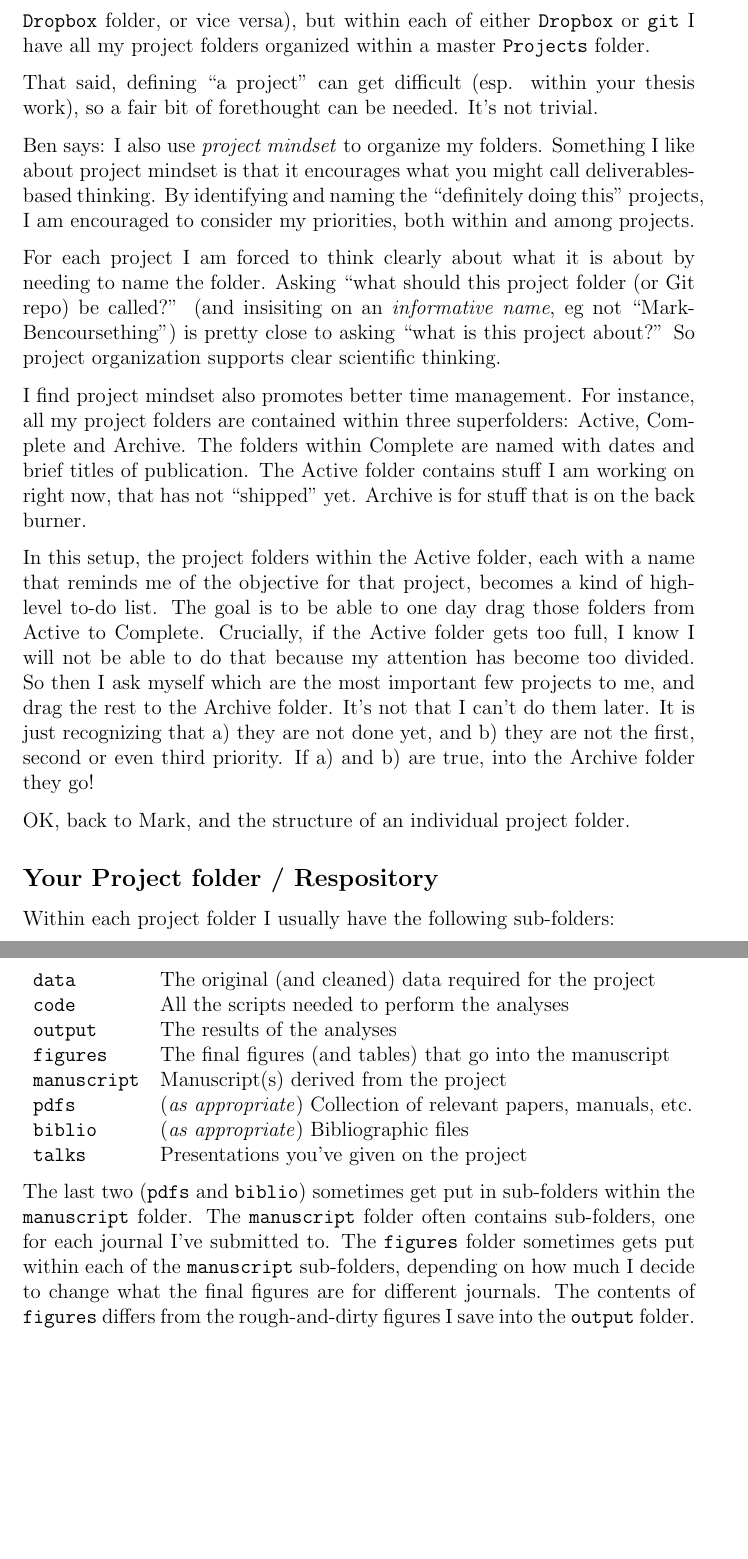
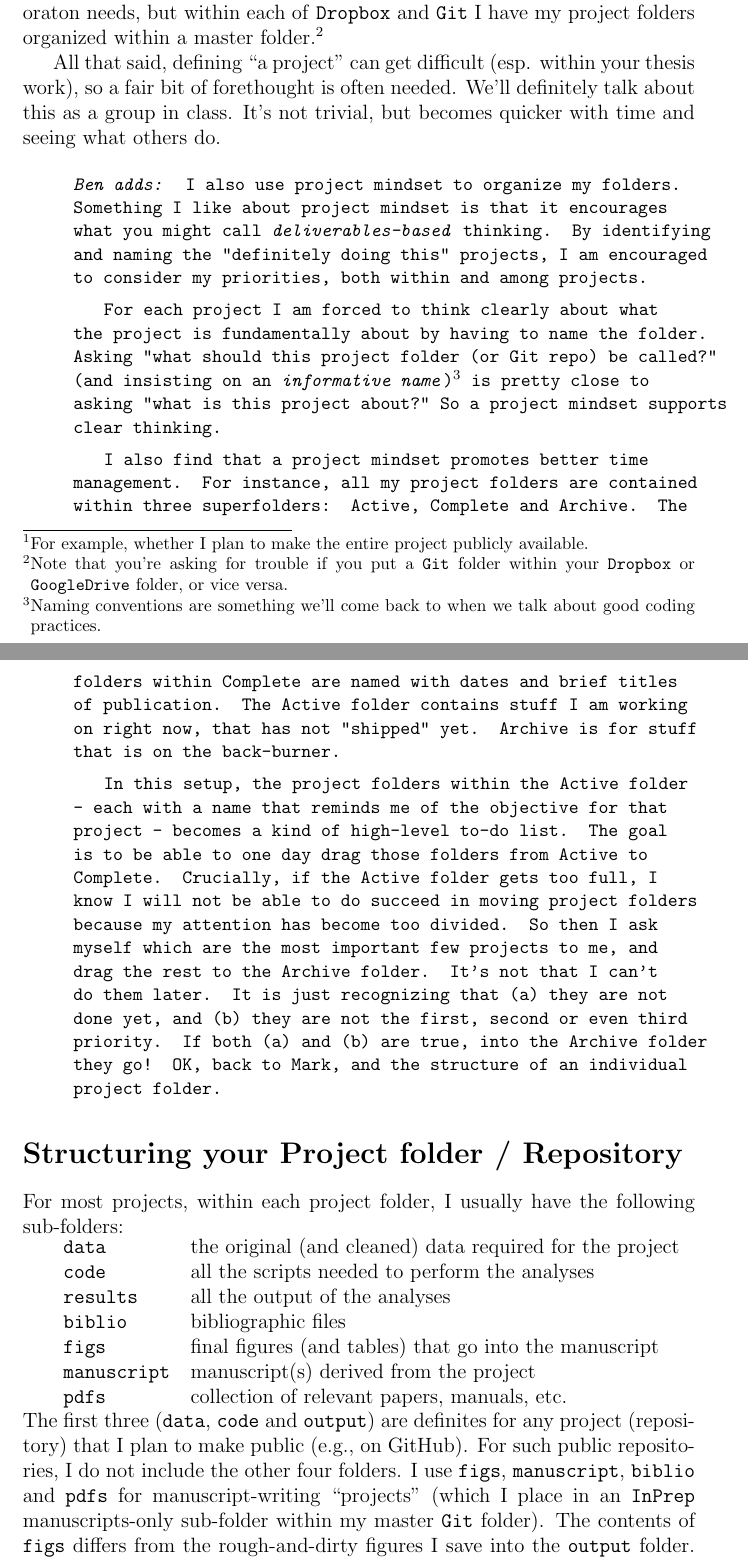
Before and after one commit to analyticalworkflows/TeachingMaterials, a LaTeX document (classes/StructuredProjects/tex/StructuredProjects.tex): two parts of pages 3 and 4 of 4 before the commit and two parts of pages 2 and 3 of 4 after it, joined at a grey line, cut at the place of the change, the shorter picture padded with empty space. Compiled offline with pdfLaTeX.

Commit message:
Update StructuredProjects

```diff
--- a/classes/StructuredProjects/tex/StructuredProjects.tex
+++ b/classes/StructuredProjects/tex/StructuredProjects.tex
@@ -25,3 +25,5 @@
+\author{}
 \title{Structuring your project}
+\date{}
 
 \begin{document}
@@ -48,30 +53,58 @@ Turns out that's a poor way to organize your work for a variety of reasons, incl
 
-I now organize my work using a \emph{project mindset}.  I don't do this for each and every project idea or analysis I try out, but I do use it for ``definitely doing this'' (i.e.  planned out paper (thesis chapter)) and collaborative projects.  By \emph{project mindset}, I mean that everything associated with a given project is contained in one folder.   I still use a combination of \texttt{Dropbox} and \texttt{git} to organize my projects (and you should \emph{never} put a \texttt{git} folder within your \texttt{Dropbox} folder, or vice versa), but within each of either \texttt{Dropbox} or \texttt{git} I have all my project folders organized within a master \texttt{Projects} folder.
+I now organize my work using a \emph{project mindset}.  I don't do this for each and every project idea or analysis I try out, but I do use it for ``definitely doing this'' (i.e.  planned-out papers (thesis chapters)) and collaborative projects.
+By project mindset, I mean that (almost) everything associated with a given project is contained in one folder.
+I do still use a combination of \texttt{Git} and \texttt{Dropbox} to organize my projects based on my plans for projects\footnote{For example, whether I plan to make the entire project publicly available.} and collaboraton needs, but within each of \texttt{Dropbox} and \texttt{Git} I have my project folders organized within a master folder.\footnote{Note that you're asking for trouble if you put a \texttt{Git} folder within your \texttt{Dropbox} or \texttt{GoogleDrive} folder, or vice versa.}
 
-That said, defining ``a project'' can get difficult (esp. within your thesis work), so a fair bit of forethought can be needed.  It's not trivial.
+All that said, defining ``a project'' can get difficult (esp. within your thesis work), so a fair bit of forethought is often needed.
+We'll definitely talk about this as a group in class.
+It's not trivial, but becomes quicker with time and seeing what others do.
 
-Ben says: I also use \emph{project mindset} to organize my folders.  Something I like about project mindset is that it encourages what you might call deliverables-based thinking. By identifying and naming the ``definitely doing this'' projects, I am encouraged to consider my priorities, both within and among projects.
+\begin{ben}
+	\textit{Ben adds:}
+		I also use project mindset to organize my folders.
+		Something I like about project mindset is that it encourages what you might call \emph{deliverables-based} thinking.
+		By identifying and naming the "definitely doing this" projects, I am encouraged to consider my priorities, both within and among projects.
 
-For each project I am forced to think clearly about what it is about by needing to name the folder. Asking ``what should this project folder (or Git repo) be called?'' (and insisiting on an \emph{informative name}, eg not ``MarkBencoursething'') is pretty close to asking ``what is this project about?'' So project organization supports clear scientific thinking.
+		For each project I am forced to think clearly about what the project is fundamentally about by having to name the folder.
+		Asking "what should this project folder (or Git repo) be called?" (and insisting on an \emph{informative name})\footnote{Naming conventions are something we'll come back to when we talk about good coding practices.}
+		is pretty close to asking "what is this project about?"
+		So a project mindset supports clear thinking.
 
-I find project mindset also promotes better time management. For instance, all my project folders are contained within three superfolders: Active, Complete and Archive. The folders within Complete are named with dates and brief titles of publication. The Active folder contains stuff I am working on right now, that has not ``shipped'' yet. Archive is for stuff that is on the back burner.
+		I also find that a project mindset promotes better time management.
+		For instance, all my project folders are contained within three superfolders: Active, Complete and Archive.
+		The folders within Complete are named with dates and brief titles of publication.
+		The Active folder contains stuff I am working on right now, that has not "shipped" yet.
+		Archive is for stuff that is on the back-burner.
 
-In this setup, the project folders within the Active folder, each with a name that reminds me of the objective for that project, becomes a kind of high-level to-do list. The goal is to be able to one day drag those folders from Active to Complete. Crucially, if the Active folder gets too full, I know I will not be able to do that because my attention has become too divided. So then I ask myself which are the most important few projects to me, and drag the rest to the Archive folder. It's not that I can't do them later. It is just recognizing that a) they are not done yet, and b) they are not the first, second or even third priority. If a) and b) are true, into the Archive folder they go!
+		In this setup, the project folders within the Active folder - each with a name that reminds me of the objective for that project - becomes a kind of high-level to-do list.
+		The goal is to be able to one day drag those folders from Active to Complete.
+		Crucially, if the Active folder gets too full, I know I will not be able to do succeed in moving project folders because my attention has become too divided.
+		So then I ask myself which are the most important few projects to me, and drag the rest to the Archive folder.
+		It's not that I can't do them later.
+		It is just recognizing that (a) they are not done yet, and (b) they are not the first, second or even third priority.
+		If both (a) and (b) are true, into the Archive folder they go!
+		OK, back to Mark, and the structure of an individual project folder.
+\end{ben}
 
-OK, back to Mark, and the structure of an individual project folder.
 
-\subsection{Your Project folder / Respository} \label{projectfolder}
-Within each project folder I  usually have the following sub-folders:
+
+
+\section{Structuring your Project folder / Repository} \label{projectfolder}
+
+For most projects, within each project folder, I usually have the following sub-folders:
 
 \begin{tabular}{ll}
- \texttt{data} & The original (and cleaned) data required for the project\\
- \texttt{code} & All the scripts needed to perform the analyses \\
- \texttt{output} & The results of the analyses \\
- \texttt{figures} & The final figures (and tables) that go into the manuscript\\
- \texttt{manuscript} & Manuscript(s) derived from the project\\
- \texttt{pdfs} & (\emph{as appropriate}) Collection of relevant papers, manuals, etc.\\
- \texttt{biblio} & (\emph{as appropriate}) Bibliographic files\\
- \texttt{talks} & Presentations you've given on the project\\
+ \texttt{data} & the original (and cleaned) data required for the project\\
+ \texttt{code} & all the scripts needed to perform the analyses \\
+ \texttt{results} & all the output of the analyses \\
+ \texttt{biblio} & bibliographic files\\
+ \texttt{figs} & final figures (and tables) that go into the manuscript\\
+ \texttt{manuscript} & manuscript(s) derived from the project\\
+ \texttt{pdfs} & collection of relevant papers, manuals, etc.\\
 \end{tabular}
 
-The last two (\texttt{pdfs} and \texttt{biblio}) sometimes get put in sub-folders within the \texttt{manuscript} folder.  The  \texttt{manuscript} folder often contains sub-folders, one for each journal I've submitted to.  The \texttt{figures} folder sometimes gets put within each of the  \texttt{manuscript} sub-folders, depending on how much I decide to change what the final figures are for different journals.  The contents of \texttt{figures} differs from the rough-and-dirty figures I save into the \texttt{output} folder.  Sometimes \texttt{tables} get their own folder (if there are a lot of them).
+\noindent
+The first three (\texttt{data}, \texttt{code} and \texttt{output}) are definites for any project (repository) that I plan to make public (e.g., on GitHub).
+For such public repositories, I do not include the other four folders.
+I use \texttt{figs}, \texttt{manuscript}, \texttt{biblio} and \texttt{pdfs} for manuscript-writing ``projects'' (which I place in an \texttt{InPrep} manuscripts-only sub-folder within my master \texttt{Git} folder).
+The contents of \texttt{figs} differs from the rough-and-dirty figures I save into the \texttt{output} folder.
```
Also changed, not shown: classes/StructuredProjects/README.md, classes/StructuredProjects/tex/StructuredProjects.pdf, classes/StructuredProjects/tex/StructuredProjects.tex (55 more changed lines).
